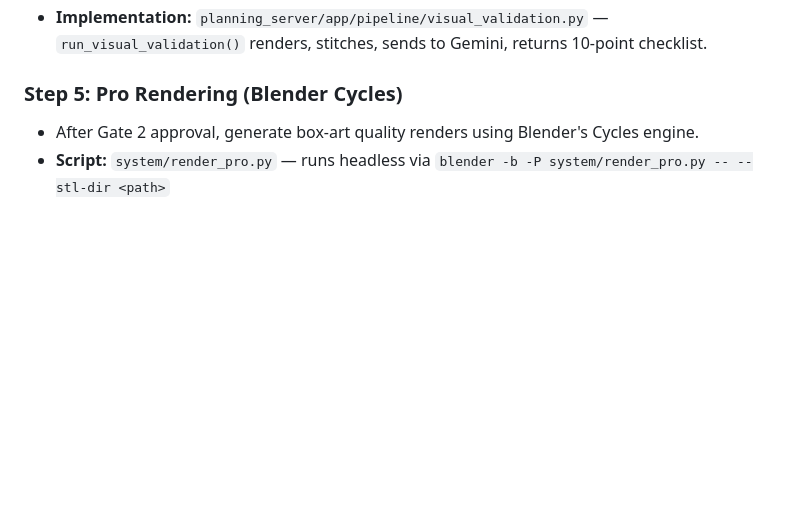
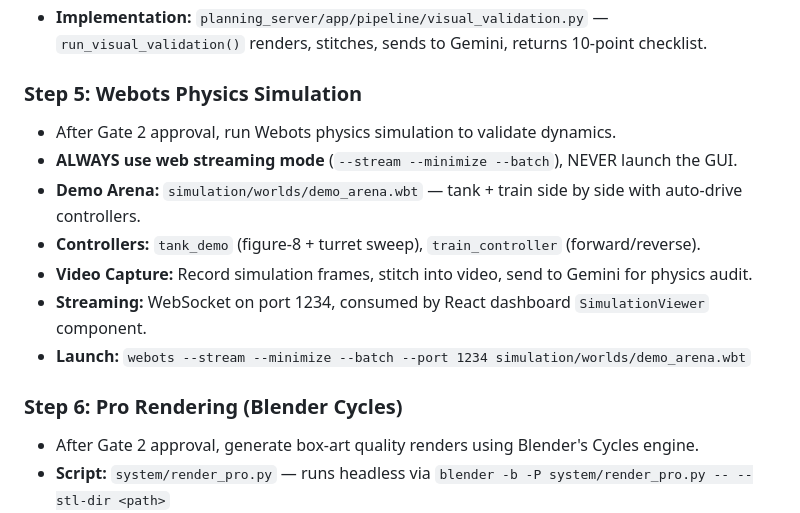
Before and after one commit to agkdc1/ROBOT4KID, a Markdown page: CLAUDE.md, the part around the change. GitHub-like rendering; blank space fills up the shorter version.

Commit message:
Add Webots demo arena + 4-stage Gemini audit architecture
Webots:
- demo_arena.wbt: tank + train side by side
- tank_demo controller: figure-8 + turret sweep
- train_controller: forward/reverse cycle
- NOTE: current simulation uses simplified geometry (cylinders)
  not actual PROTO from URDF. Needs Track node for caterpillar.

CLAUDE.md: documented Webots streaming step (always --stream,
never GUI) and 4-stage Gemini audit:
1. Requirements validation (web search results)
2. Blockout structure audit (6-angle + URDF)
3. Final model audit (renders + SCAD + URDF)
4. Simulation physics audit (video frames)

Co-Authored-By: Claude Opus 4.6 (1M context) <noreply@anthropic.com>

```diff
--- a/CLAUDE.md
+++ b/CLAUDE.md
@@ -77,7 +77,16 @@ When starting or resuming a project, follow this strict sequence. The pipeline u
 - **Loop:** Iterate until Gemini scores >= 0.85 overall AND User gives final approval.
 - **Implementation:** `planning_server/app/pipeline/visual_validation.py` — `run_visual_validation()` renders, stitches, sends to Gemini, returns 10-point checklist.
 
-### Step 5: Pro Rendering (Blender Cycles)
+### Step 5: Webots Physics Simulation
+- After Gate 2 approval, run Webots physics simulation to validate dynamics.
+- **ALWAYS use web streaming mode** (`--stream --minimize --batch`), NEVER launch the GUI.
+- **Demo Arena:** `simulation/worlds/demo_arena.wbt` — tank + train side by side with auto-drive controllers.
+- **Controllers:** `tank_demo` (figure-8 + turret sweep), `train_controller` (forward/reverse).
+- **Video Capture:** Record simulation frames, stitch into video, send to Gemini for physics audit.
+- **Streaming:** WebSocket on port 1234, consumed by React dashboard `SimulationViewer` component.
+- **Launch:** `webots --stream --minimize --batch --port 1234 simulation/worlds/demo_arena.wbt`
+
+### Step 6: Pro Rendering (Blender Cycles)
 - After Gate 2 approval, generate box-art quality renders using Blender's Cycles engine.
 - **Script:** `system/render_pro.py` — runs headless via `blender -b -P system/render_pro.py -- --stl-dir <path>`
 - **Features:** HDRI/studio lighting, PBR materials (painted metal, matte rubber, PCB green), 85mm portrait lens with f/4 DoF, OptiX/OIDN denoising, auto-camera framing.
```
